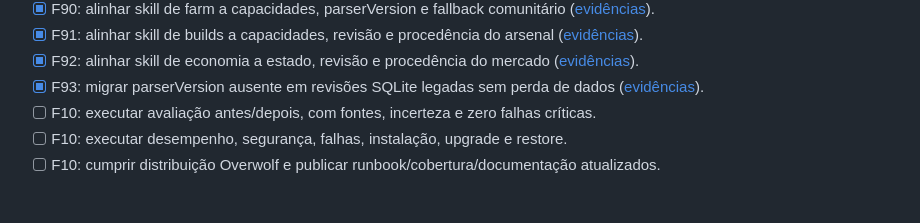
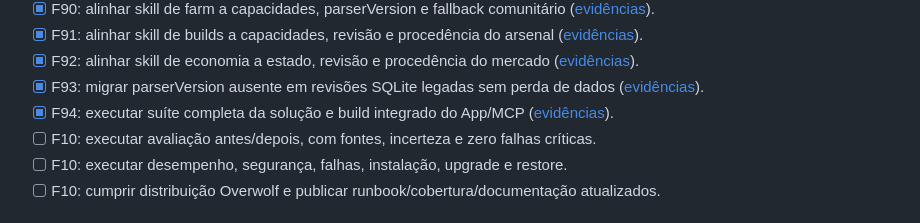
Before and after one commit to farukaf/my-frame, a Markdown page: todo.md, the part around the change. GitHub-like rendering.

```diff
--- a/todo.md
+++ b/todo.md
@@ -131,6 +131,7 @@ do aceite; dependência externa bloqueada não equivale a conclusão.
 - [x] F91: alinhar skill de builds a capacidades, revisão e procedência do arsenal ([evidências](docs/validacoes/2026-09-13-f91.md)).
 - [x] F92: alinhar skill de economia a estado, revisão e procedência do mercado ([evidências](docs/validacoes/2026-09-13-f92.md)).
 - [x] F93: migrar parserVersion ausente em revisões SQLite legadas sem perda de dados ([evidências](docs/validacoes/2026-09-13-f93.md)).
+- [x] F94: executar suíte completa da solução e build integrado do App/MCP ([evidências](docs/validacoes/2026-09-13-f94.md)).
 - [ ] F10: executar avaliação antes/depois, com fontes, incerteza e zero falhas críticas.
 - [ ] F10: executar desempenho, segurança, falhas, instalação, upgrade e restore.
 - [ ] F10: cumprir distribuição Overwolf e publicar runbook/cobertura/documentação atualizados.
```
Also changed, not shown: README.md (+1 -0 lines), docs/validacoes/2026-09-13-f94.md (added, +11 -0 lines).
